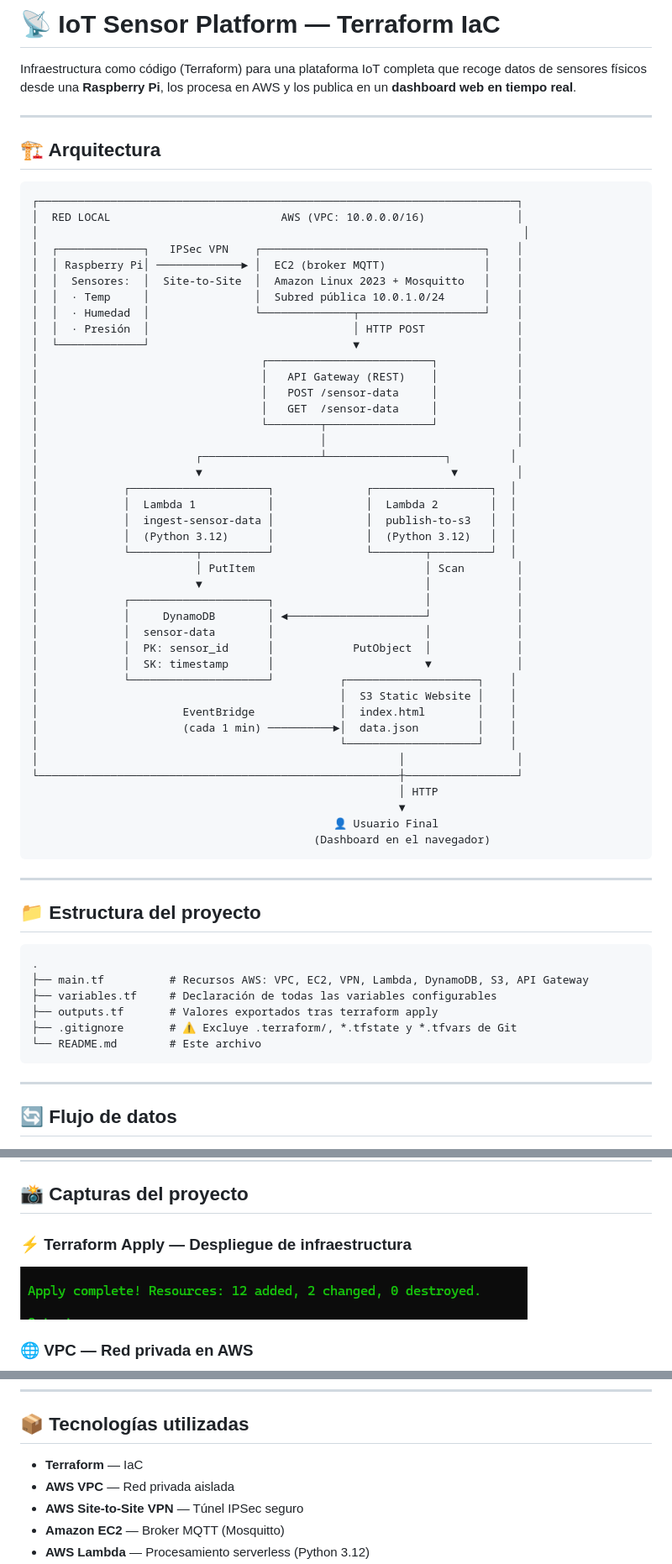
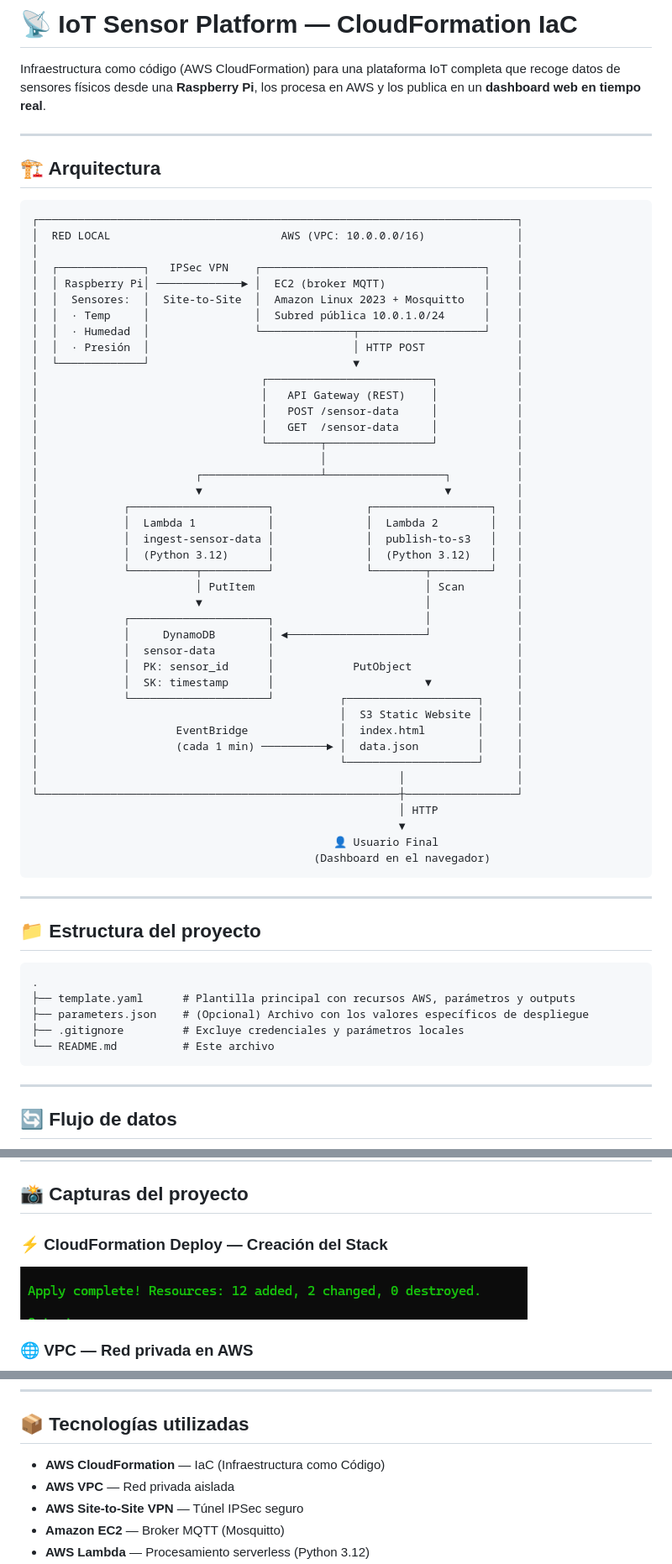
Before and after one commit to abramcl33/aws-iot-terraform, a Markdown page: README.md, 3 parts joined by grey strips. Shown at 84% size. GitHub-like rendering.

````diff
--- a/README.md
+++ b/README.md
@@ -1,15 +1,15 @@
-# 📡 IoT Sensor Platform — Terraform IaC
+# 📡 IoT Sensor Platform — CloudFormation IaC
 
-Infraestructura como código (Terraform) para una plataforma IoT completa que recoge datos de sensores físicos desde una **Raspberry Pi**, los procesa en AWS y los publica en un **dashboard web en tiempo real**.
+Infraestructura como código (AWS CloudFormation) para una plataforma IoT completa que recoge datos de sensores físicos desde una **Raspberry Pi**, los procesa en AWS y los publica en un **dashboard web en tiempo real**.
 
 ---
 
 ## 🏗️ Arquitectura
 
-```
+```text
 ┌─────────────────────────────────────────────────────────────────────────┐
 │  RED LOCAL                          AWS (VPC: 10.0.0.0/16)              │
-│                                                                          │
+│                                                                         │
 │  ┌─────────────┐   IPSec VPN    ┌──────────────────────────────────┐    │
 │  │ Raspberry Pi│ ─────────────► │  EC2 (broker MQTT)               │    │
 │  │  Sensores:  │  Site-to-Site  │  Amazon Linux 2023 + Mosquitto   │    │
@@ -23,25 +23,25 @@ Infraestructura como código (Terraform) para una plataforma IoT completa que re
 │                                  │   GET  /sensor-data     │            │
 │                                  └────────┬────────────────┘            │
 │                                           │                             │
-│                        ┌──────────────────┴──────────────────┐         │
-│                        ▼                                      ▼         │
-│             ┌─────────────────────┐              ┌──────────────────┐  │
-│             │  Lambda 1           │              │  Lambda 2        │  │
-│             │  ingest-sensor-data │              │  publish-to-s3   │  │
-│             │  (Python 3.12)      │              │  (Python 3.12)   │  │
-│             └──────────┬──────────┘              └────────┬─────────┘  │
+│                        ┌──────────────────┴──────────────────┐          │
+│                        ▼                                     ▼          │
+│             ┌─────────────────────┐              ┌──────────────────┐   │
+│             │  Lambda 1           │              │  Lambda 2        │   │
+│             │  ingest-sensor-data │              │  publish-to-s3   │   │
+│             │  (Python 3.12)      │              │  (Python 3.12)   │   │
+│             └──────────┬──────────┘              └────────┬─────────┘   │
 │                        │ PutItem                          │ Scan        │
 │                        ▼                                  │             │
 │             ┌─────────────────────┐                       │             │
 │             │     DynamoDB        │ ◄─────────────────────┘             │
-│             │  sensor-data        │                       │             │
-│             │  PK: sensor_id      │            PutObject  │             │
+│             │  sensor-data        │                                     │
+│             │  PK: sensor_id      │            PutObject                │
 │             │  SK: timestamp      │                       ▼             │
-│             └─────────────────────┘          ┌────────────────────┐    │
-│                                              │  S3 Static Website │    │
-│                      EventBridge             │  index.html        │    │
-│                      (cada 1 min) ──────────►│  data.json         │    │
-│                                              └────────────────────┘    │
+│             └─────────────────────┘          ┌────────────────────┐     │
+│                                              │  S3 Static Website │     │
+│                     EventBridge              │  index.html        │     │
+│                     (cada 1 min) ──────────► │  data.json         │     │
+│                                              └────────────────────┘     │
 │                                                       │                 │
 └───────────────────────────────────────────────────────┼─────────────────┘
                                                         │ HTTP
@@ -54,13 +54,12 @@ Infraestructura como código (Terraform) para una plataforma IoT completa que re
 
 ## 📁 Estructura del proyecto
 
-```
+```text
 .
-├── main.tf          # Recursos AWS: VPC, EC2, VPN, Lambda, DynamoDB, S3, API Gateway
-├── variables.tf     # Declaración de todas las variables configurables
-├── outputs.tf       # Valores exportados tras terraform apply
-├── .gitignore       # ⚠️ Excluye .terraform/, *.tfstate y *.tfvars de Git
-└── README.md        # Este archivo
+├── template.yaml      # Plantilla principal con recursos AWS, parámetros y outputs
+├── parameters.json    # (Opcional) Archivo con los valores específicos de despliegue
+├── .gitignore         # Excluye credenciales y parámetros locales
+└── README.md          # Este archivo
 ```
 
 ---
@@ -161,8 +156,8 @@ sudo apt install strongswan -y
 
 ## 📸 Capturas del proyecto
 
-### ⚡ Terraform Apply — Despliegue de infraestructura
-![Terraform apply completado](images/Captura%20de%20pantalla%202026-03-09%20035538.png)
+### ⚡ CloudFormation Deploy — Creación del Stack
+![CloudFormation stack completado](images/Captura%20de%20pantalla%202026-03-09%20035538.png)
 
 ### 🌐 VPC — Red privada en AWS
 ![VPC creada en AWS](images/Captura%20de%20pantalla%202026-03-09%20041046.png)
@@ -192,7 +187,7 @@ sudo apt install strongswan -y
 
 ## 📦 Tecnologías utilizadas
 
-- **Terraform** — IaC
+- **AWS CloudFormation** — IaC (Infraestructura como Código)
 - **AWS VPC** — Red privada aislada
 - **AWS Site-to-Site VPN** — Túnel IPSec seguro
 - **Amazon EC2** — Broker MQTT (Mosquitto)
````
Also changed, not shown: other parts of README.md (+19 -23 lines).
